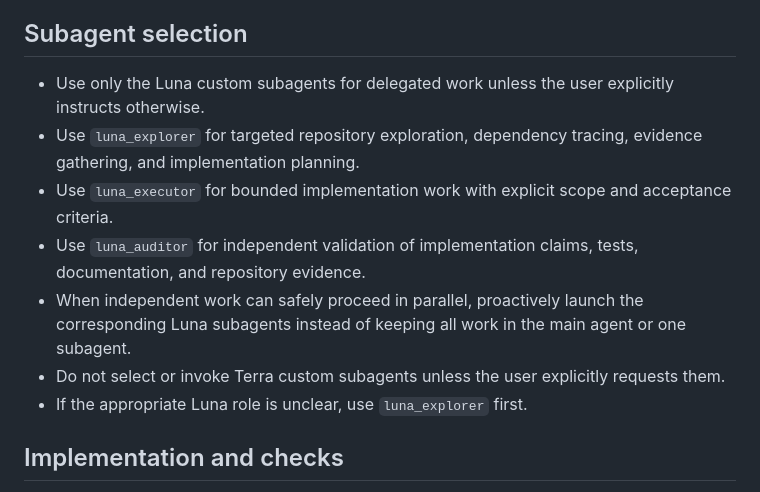
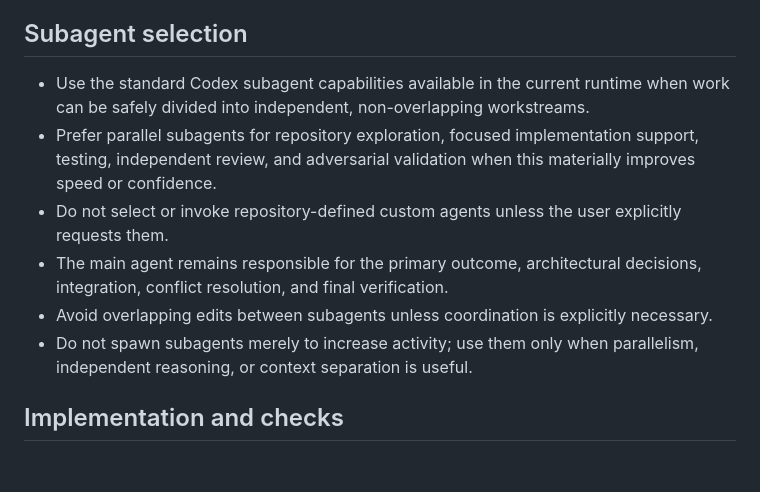
Before and after one commit to Tanukitsune-hub/TestApps2, a Markdown page: AGENTS.md, the part around the change. Drawn GitHub-style; blank space fills up the shorter version.

Commit message:
Use standard Codex subagents

```diff
--- a/AGENTS.md
+++ b/AGENTS.md
@@ -31,13 +31,12 @@ These rules govern Codex/local implementation agents. ChatGPT may finish GitHub-
 
 ## Subagent selection
 
-- Use only the Luna custom subagents for delegated work unless the user explicitly instructs otherwise.
-- Use `luna_explorer` for targeted repository exploration, dependency tracing, evidence gathering, and implementation planning.
-- Use `luna_executor` for bounded implementation work with explicit scope and acceptance criteria.
-- Use `luna_auditor` for independent validation of implementation claims, tests, documentation, and repository evidence.
-- When independent work can safely proceed in parallel, proactively launch the corresponding Luna subagents instead of keeping all work in the main agent or one subagent.
-- Do not select or invoke Terra custom subagents unless the user explicitly requests them.
-- If the appropriate Luna role is unclear, use `luna_explorer` first.
+- Use the standard Codex subagent capabilities available in the current runtime when work can be safely divided into independent, non-overlapping workstreams.
+- Prefer parallel subagents for repository exploration, focused implementation support, testing, independent review, and adversarial validation when this materially improves speed or confidence.
+- Do not select or invoke repository-defined custom agents unless the user explicitly requests them.
+- The main agent remains responsible for the primary outcome, architectural decisions, integration, conflict resolution, and final verification.
+- Avoid overlapping edits between subagents unless coordination is explicitly necessary.
+- Do not spawn subagents merely to increase activity; use them only when parallelism, independent reasoning, or context separation is useful.
 
 ## Implementation and checks
 
```
